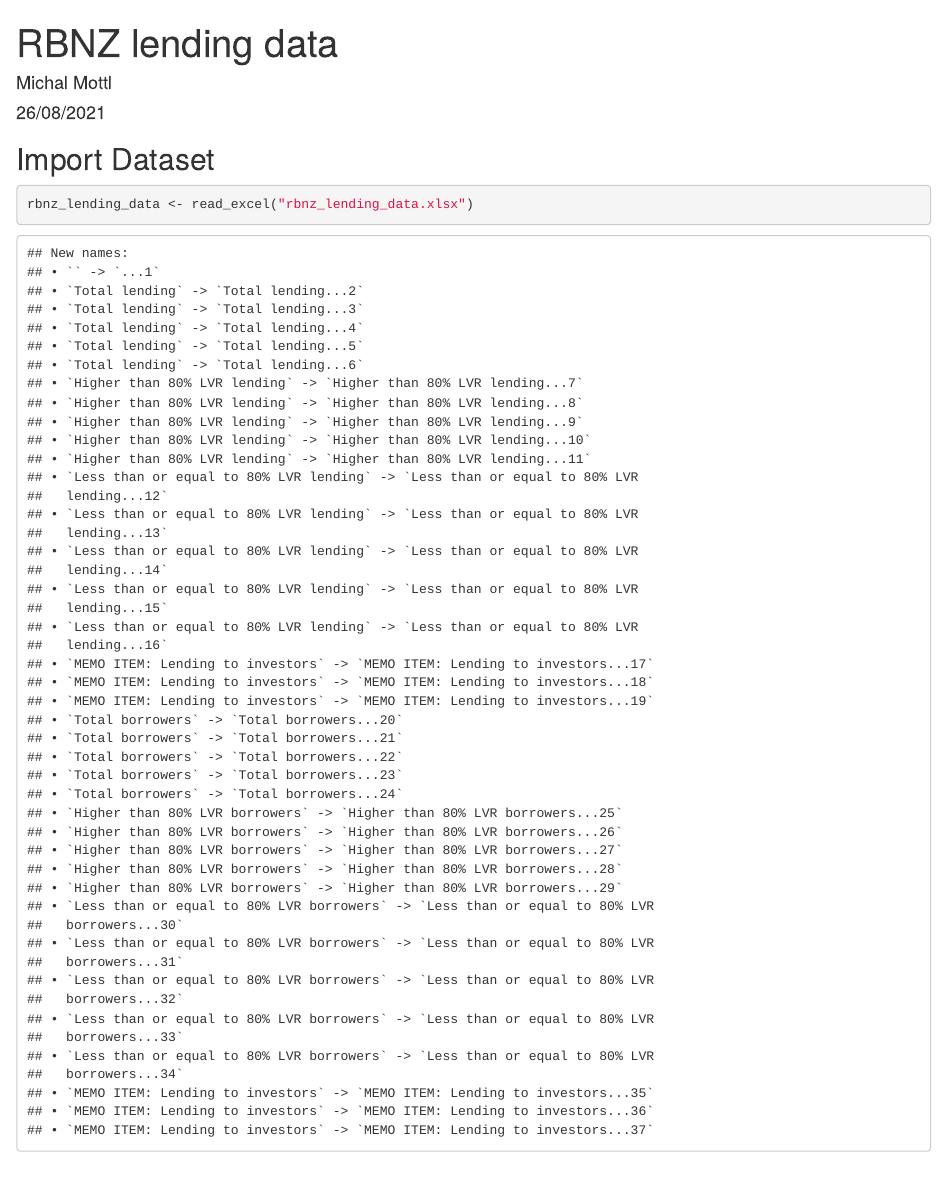
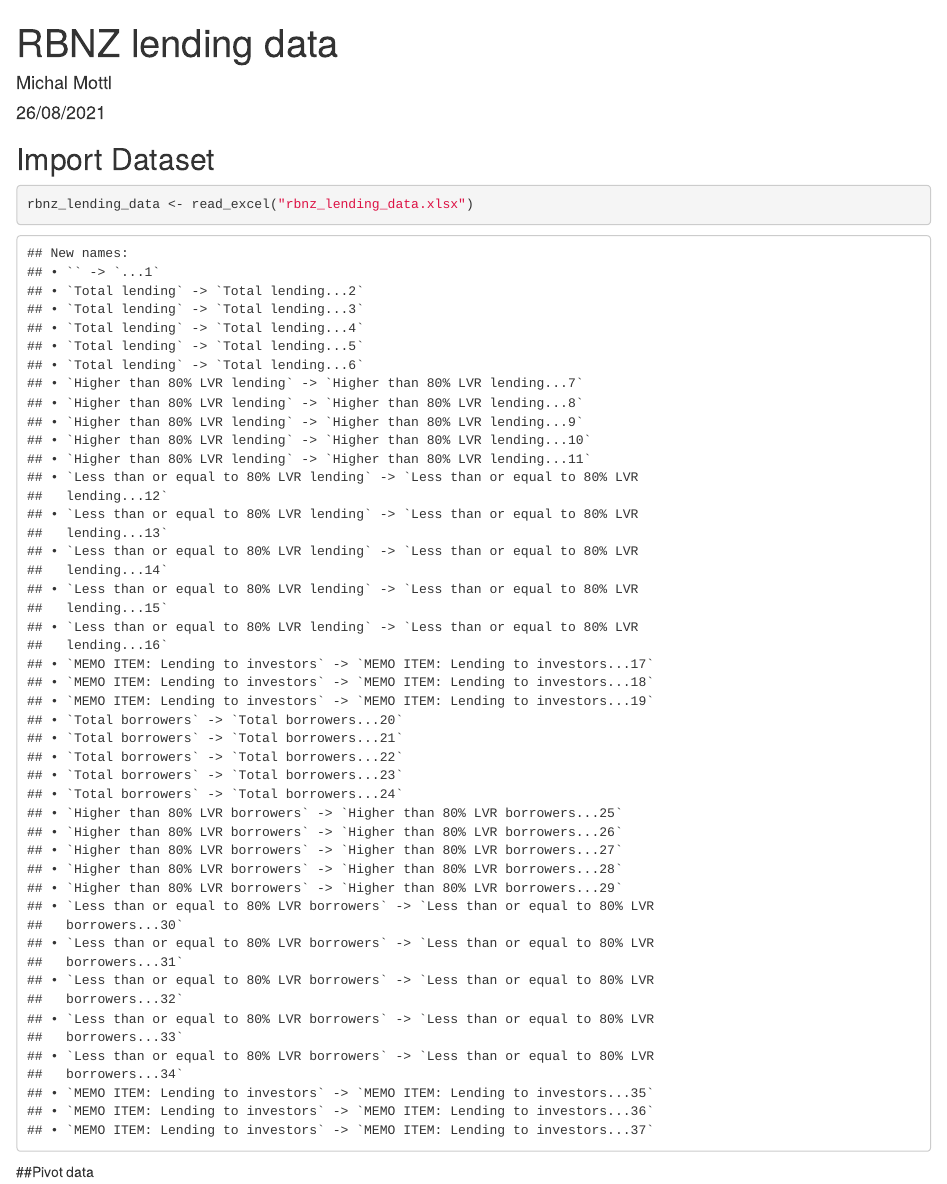
Before and after one commit to mottlio/R-test-project, an R Markdown document (RBNZ lending data.Rmd): the page in a window 1100 px wide, from its top. Rendered offline with R 4.5, knitr and Pandoc, with nearby package versions; drawn as R Markdown's standard HTML page in place of the format the file asks for.

````diff
--- a/RBNZ lending data.Rmd
+++ b/RBNZ lending data.Rmd
@@ -8,6 +8,7 @@
 ```{r setup, include=FALSE}
 knitr::opts_chunk$set(echo = TRUE)
 library(readxl)
+library(tidyverse)
 ```
 
 ## Import Dataset
@@ -15,3 +16,5 @@
 ```{r}
 rbnz_lending_data <- read_excel("rbnz_lending_data.xlsx")
 ```
+
+##Pivot data
````
Also changed, not shown: 1 other file.
